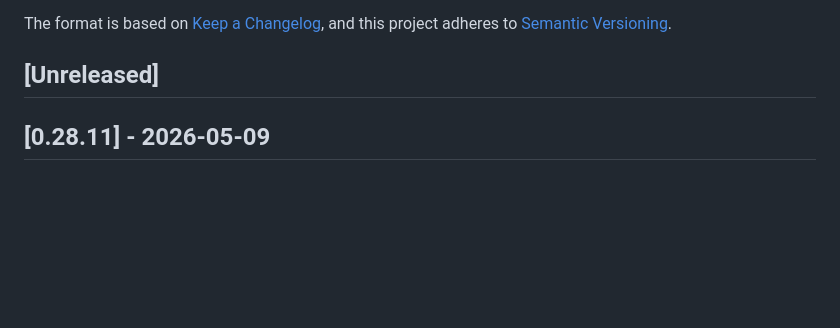
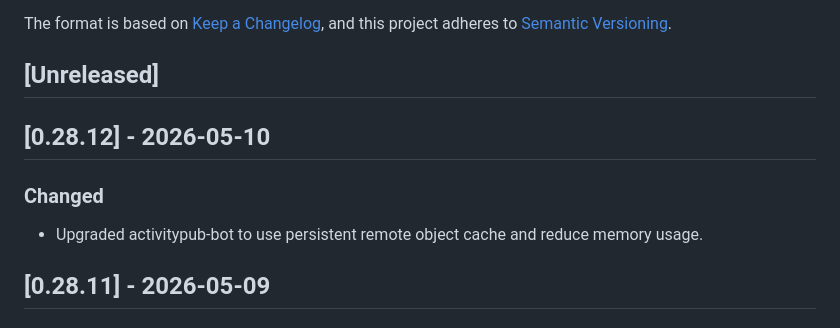
Before and after one commit to social-web-foundation/tags.pub, a Markdown page: CHANGELOG.md, the part around the change. GitHub-like rendering; blank space fills up the shorter version.

Commit message:
doc: CHANGELOG.md

```diff
--- a/CHANGELOG.md
+++ b/CHANGELOG.md
@@ -8,6 +8,12 @@ and this project adheres to
 [Semantic Versioning](https://semver.org/spec/v2.0.0.html).
 
 ## [Unreleased]
+
+## [0.28.12] - 2026-05-10
+
+### Changed
+
+- Upgraded activitypub-bot to use persistent remote object cache and reduce memory usage.
 
 ## [0.28.11] - 2026-05-09
 
```
